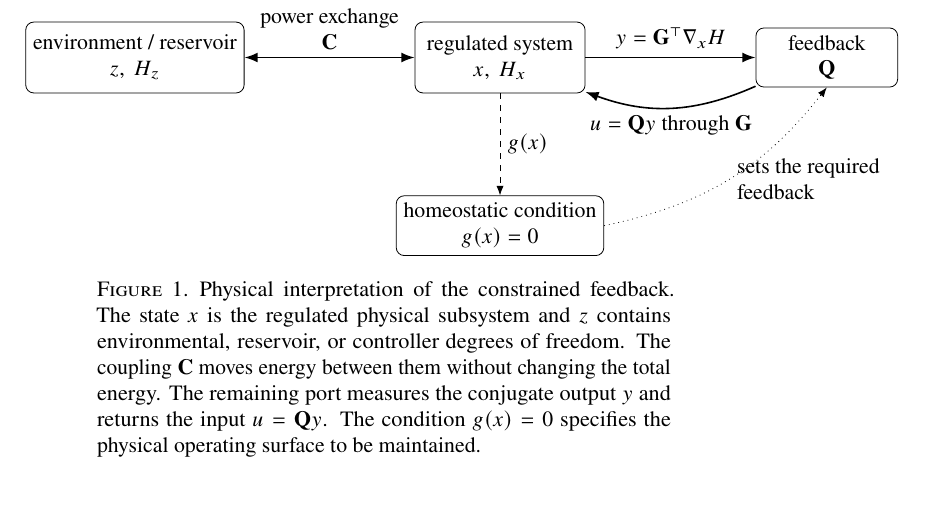
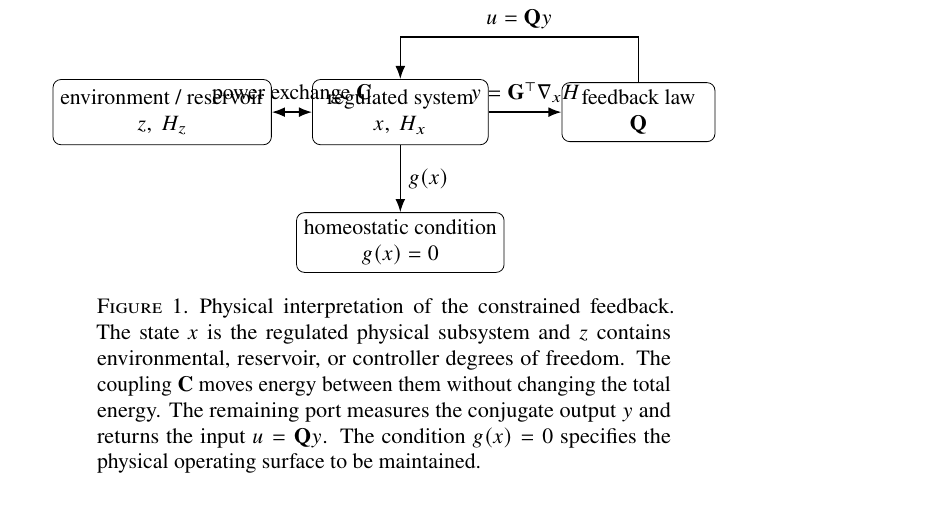
Before and after one commit to llui2/pH, a LaTeX paper (draft/main.tex): part of page 2 of 4, cut so that both start at the same text. Compiled offline with pdfLaTeX.

Commit message:
clean up feedback schematic

```diff
--- a/draft/main.tex
+++ b/draft/main.tex
@@ -81,20 +81,39 @@ supplied and removed through the port $(u,y)$.
 \centering
 \begin{tikzpicture}[
     >=Latex,
-    node distance=2.6cm,
-    box/.style={draw, rounded corners, minimum width=3.0cm, minimum height=1.25cm, align=center},
-    small/.style={draw, rounded corners, minimum width=2.5cm, minimum height=1.0cm, align=center}
+    box/.style={
+        draw,
+        rounded corners,
+        minimum width=3.1cm,
+        minimum height=1.15cm,
+        align=center
+    },
+    small/.style={
+        draw,
+        rounded corners,
+        minimum width=2.7cm,
+        minimum height=1.0cm,
+        align=center
+    }
 ]
-\node[box] (z) {environment / reservoir\\$z,\ H_z$};
-\node[box, right=3.0cm of z] (x) {regulated system\\$x,\ H_x$};
-\node[small, right=3.0cm of x] (q) {feedback\\$\mathbf Q$};
-\node[small, below=1.8cm of x] (g) {homeostatic condition\\$g(x)=0$};
+\node[box] (z) at (-4.2,0) {environment / reservoir\\$z,\ H_z$};
+\node[box] (x) at (0,0) {regulated system\\$x,\ H_x$};
+\node[small] (q) at (4.2,0) {feedback law\\$\mathbf Q$};
+\node[small] (g) at (0,-2.3) {homeostatic condition\\$g(x)=0$};
 
-\draw[<->, thick] (z) -- node[above, align=center] {power exchange\\$\mathbf C$} (x);
-\draw[->, thick] (x) -- node[above] {$y=\mathbf G^\top\nabla_x H$} (q);
-\draw[->, thick] (q) to[bend left=22] node[below] {$u=\mathbf Qy$ through $\mathbf G$} (x);
-\draw[->, dashed] (x) -- node[right] {$g(x)$} (g);
-\draw[->, dotted] (g.east) to[bend right=20] node[right, align=left] {sets the required\\feedback} (q.south);
+\draw[<->, thick]
+    (z.east) -- node[above] {power exchange $\mathbf C$} (x.west);
+
+\draw[->, thick]
+    (x.east) -- node[above] {$y=\mathbf G^\top\nabla_x H$} (q.west);
+
+\draw[->, thick]
+    (q.north) -- ++(0,0.8) -|
+    node[pos=0.25,above] {$u=\mathbf Qy$}
+    (x.north);
+
+\draw[->, thick]
+    (x.south) -- node[right] {$g(x)$} (g.north);
 \end{tikzpicture}
 \caption{Physical interpretation of the constrained feedback. The state
 $x$ is the regulated physical subsystem and $z$ contains environmental,
```
